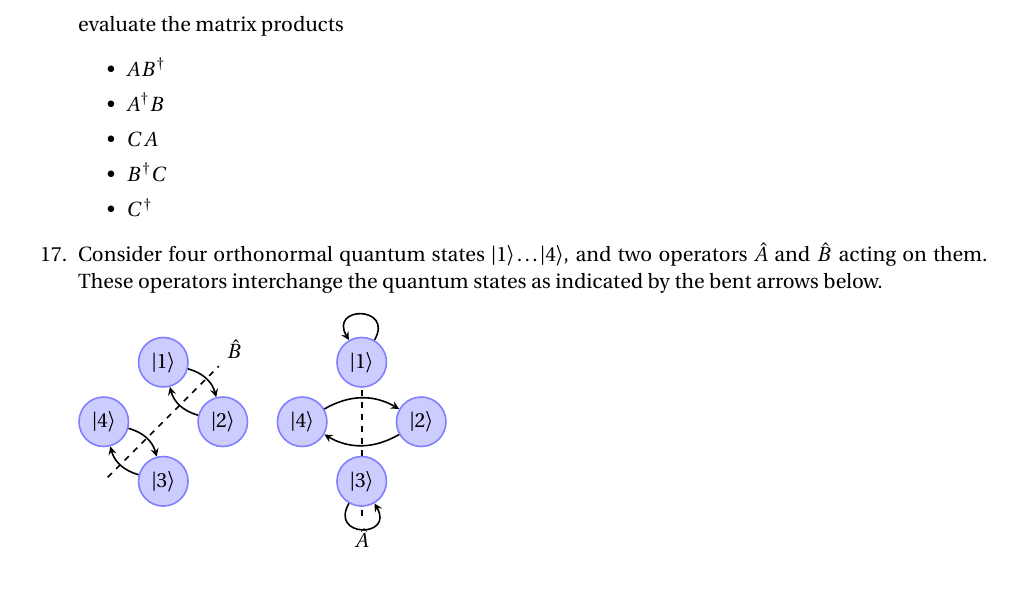
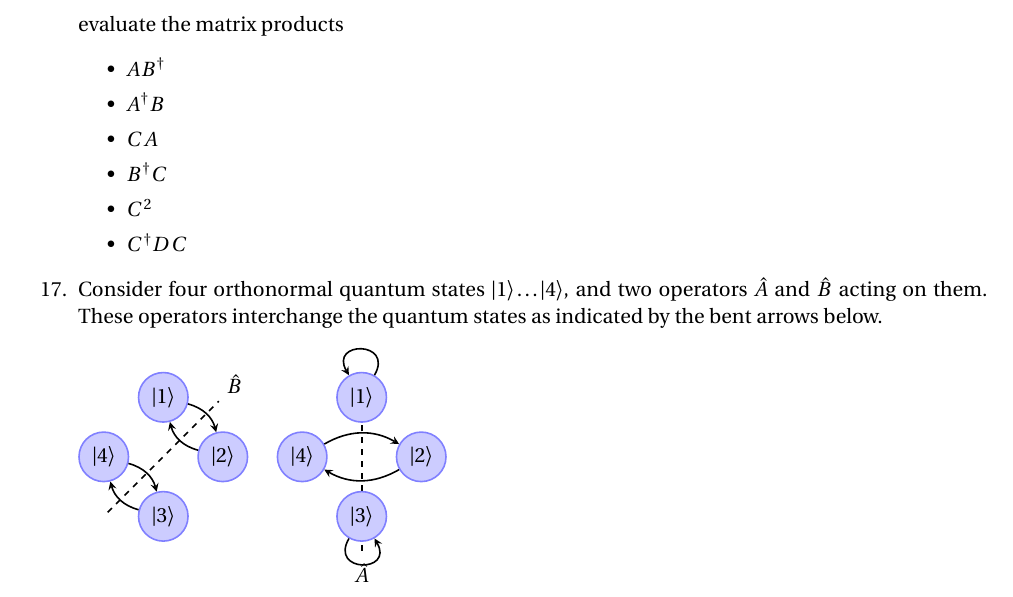
Before and after one commit to gharib85/CHEM6155-PS1, a LaTeX document (chem6155-ps1.tex): part of page 4 of 5, cut so that both start at the same text. Compiled offline with pdfLaTeX.

Commit message:
minor typos corrected

```diff
--- a/chem6155-ps1.tex
+++ b/chem6155-ps1.tex
@@ -193,7 +193,8 @@ patience and practice to master. If you run into problems, seek help from the mo
         \item $A^\dagger B$
         \item $CA$
         \item $B^\dagger C$
-        \item $C^\dagger
+        \item $C^2$
+        \item $C^\dagger D C$
      \end{itemize}
 	\item Consider four orthonormal quantum states $\ket 1 \dots \ket 4$, and two operators $\hat A$ and $\hat B$ acting on them. These operators interchange the quantum states as indicated by the bent arrows below.
 
```
Also changed, not shown: chem6155-ps1.pdf (added).
